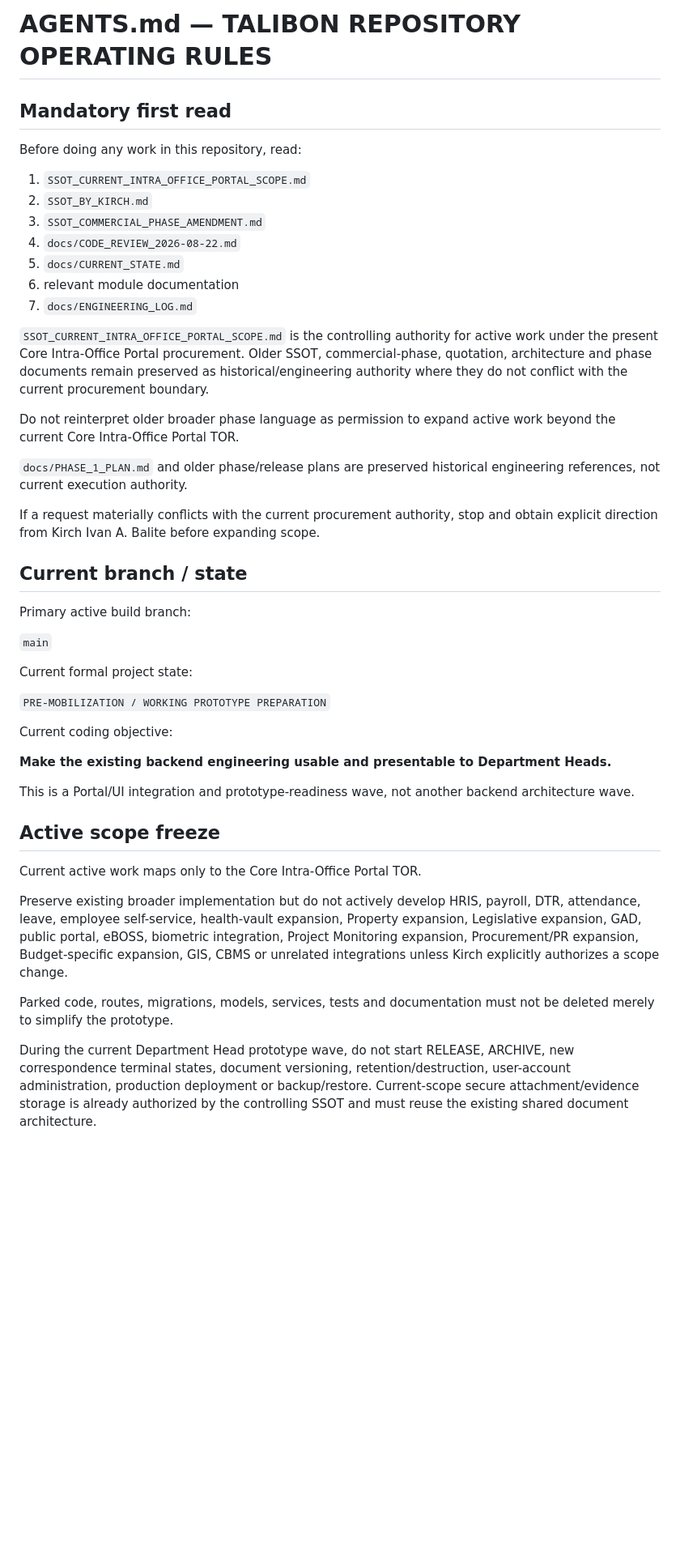
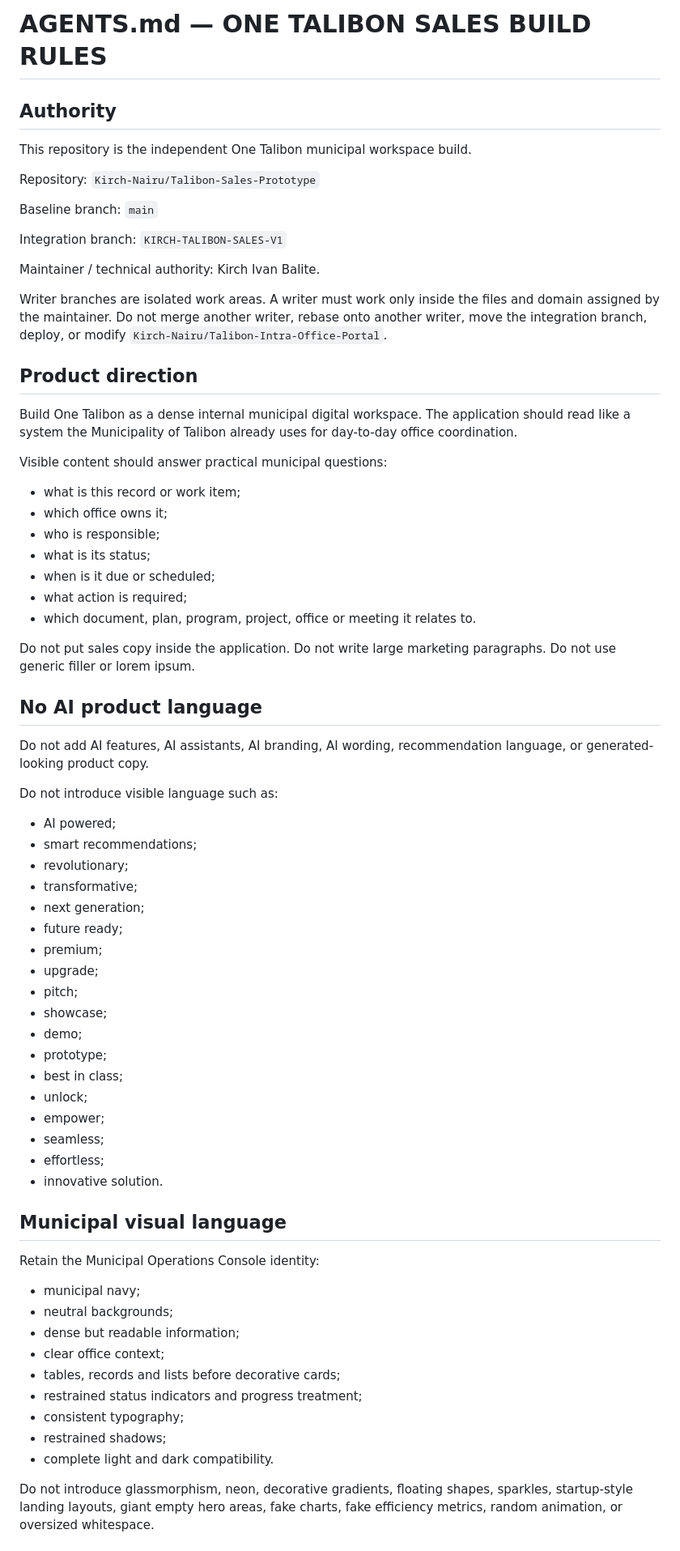
Before and after one commit to Kirch-Nairu/Talibon-Sales-Prototype, a Markdown page: AGENTS.md, the part around one of its changes. Shown at 81% size. GitHub-like rendering; blank space fills up the shorter version.

```diff
--- a/AGENTS.md
+++ b/AGENTS.md
@@ -1,48 +1,73 @@
-# AGENTS.md — TALIBON REPOSITORY OPERATING RULES
+# AGENTS.md — ONE TALIBON SALES BUILD RULES
 
-## Mandatory first read
+## Authority
 
-Before doing any work in this repository, read:
+This repository is the independent One Talibon municipal workspace build.
 
-1. `SSOT_CURRENT_INTRA_OFFICE_PORTAL_SCOPE.md`
-2. `SSOT_BY_KIRCH.md`
-3. `SSOT_COMMERCIAL_PHASE_AMENDMENT.md`
-4. `docs/CODE_REVIEW_2026-08-22.md`
-5. `docs/CURRENT_STATE.md`
-6. relevant module documentation
-7. `docs/ENGINEERING_LOG.md`
+Repository: `Kirch-Nairu/Talibon-Sales-Prototype`
 
-`SSOT_CURRENT_INTRA_OFFICE_PORTAL_SCOPE.md` is the controlling authority for active work under the present Core Intra-Office Portal procurement. Older SSOT, commercial-phase, quotation, architecture and phase documents remain preserved as historical/engineering authority where they do not conflict with the current procurement boundary.
+Baseline branch: `main`
 
-Do not reinterpret older broader phase language as permission to expand active work beyond the current Core Intra-Office Portal TOR.
+Integration branch: `KIRCH-TALIBON-SALES-V1`
 
-`docs/PHASE_1_PLAN.md` and older phase/release plans are preserved historical engineering references, not current execution authority.
+Maintainer / technical authority: Kirch Ivan Balite.
 
-If a request materially conflicts with the current procurement authority, stop and obtain explicit direction from Kirch Ivan A. Balite before expanding scope.
+Writer branches are isolated work areas. A writer must work only inside the files and domain assigned by the maintainer. Do not merge another writer, rebase onto another writer, move the integration branch, deploy, or modify `Kirch-Nairu/Talibon-Intra-Office-Portal`.
 
-## Current branch / state
+## Product direction
 
-Primary active build branch:
+Build One Talibon as a dense internal municipal digital workspace. The application should read like a system the Municipality of Talibon already uses for day-to-day office coordination.
 
-`main`
+Visible content should answer practical municipal questions:
 
-Current formal project state:
+- what is this record or work item;
+- which office owns it;
+- who is responsible;
+- what is its status;
+- when is it due or scheduled;
+- what action is required;
+- which document, plan, program, project, office or meeting it relates to.
 
-`PRE-MOBILIZATION / WORKING PROTOTYPE PREPARATION`
+Do not put sales copy inside the application. Do not write large marketing paragraphs. Do not use generic filler or lorem ipsum.
 
-Current coding objective:
+## No AI product language
 
-**Make the existing backend engineering usable and presentable to Department Heads.**
+Do not add AI features, AI assistants, AI branding, AI wording, recommendation language, or generated-looking product copy.
 
-This is a Portal/UI integration and prototype-readiness wave, not another backend architecture wave.
+Do not introduce visible language such as:
 
-## Active scope freeze
+- AI powered;
+- smart recommendations;
+- revolutionary;
+- transformative;
+- next generation;
+- future ready;
+- premium;
+- upgrade;
+- pitch;
+- showcase;
+- demo;
+- prototype;
+- best in class;
+- unlock;
+- empower;
+- seamless;
+- effortless;
+- innovative solution.
 
-Current active work maps only to the Core Intra-Office Portal TOR.
+## Municipal visual language
 
-Preserve existing broader implementation but do not actively develop HRIS, payroll, DTR, attendance, leave, employee self-service, health-vault expansion, Property expansion, Legislative expansion, GAD, public portal, eBOSS, biometric integration, Project Monitoring expansion, Procurement/PR expansion, Budget-specific expansion, GIS, CBMS or unrelated integrations unless Kirch explicitly authorizes a scope change.
+Retain the Municipal Operations Console identity:
 
-Parked code, routes, migrations, models, services, tests and documentation must not be deleted merely to simplify the prototype.
+- municipal navy;
+- neutral backgrounds;
+- dense but readable information;
+- clear office context;
+- tables, records and lists before decorative cards;
+- restrained status indicators and progress treatment;
+- consistent typography;
+- restrained shadows;
+- complete light and dark compatibility.
 
-During the current Department Head prototype wave, do not start RELEASE, ARCHIVE, new correspondence terminal states, document versioning, retention/destruction, user-account administration, production deployment or backup/restore. Current-scope secure attachment/evidence storage is already authorized by the controlling SSOT and must reuse the existing shared document architecture.
+Do not introduce glassmorphism, neon, decorative gradients, floating shapes, sparkles, startup-style landing layouts, giant empty hero areas, fake charts, fake efficiency metrics, random animation, or oversized whitespace.
 
```
Also changed, not shown: other parts of AGENTS.md (+76 -81 lines).
